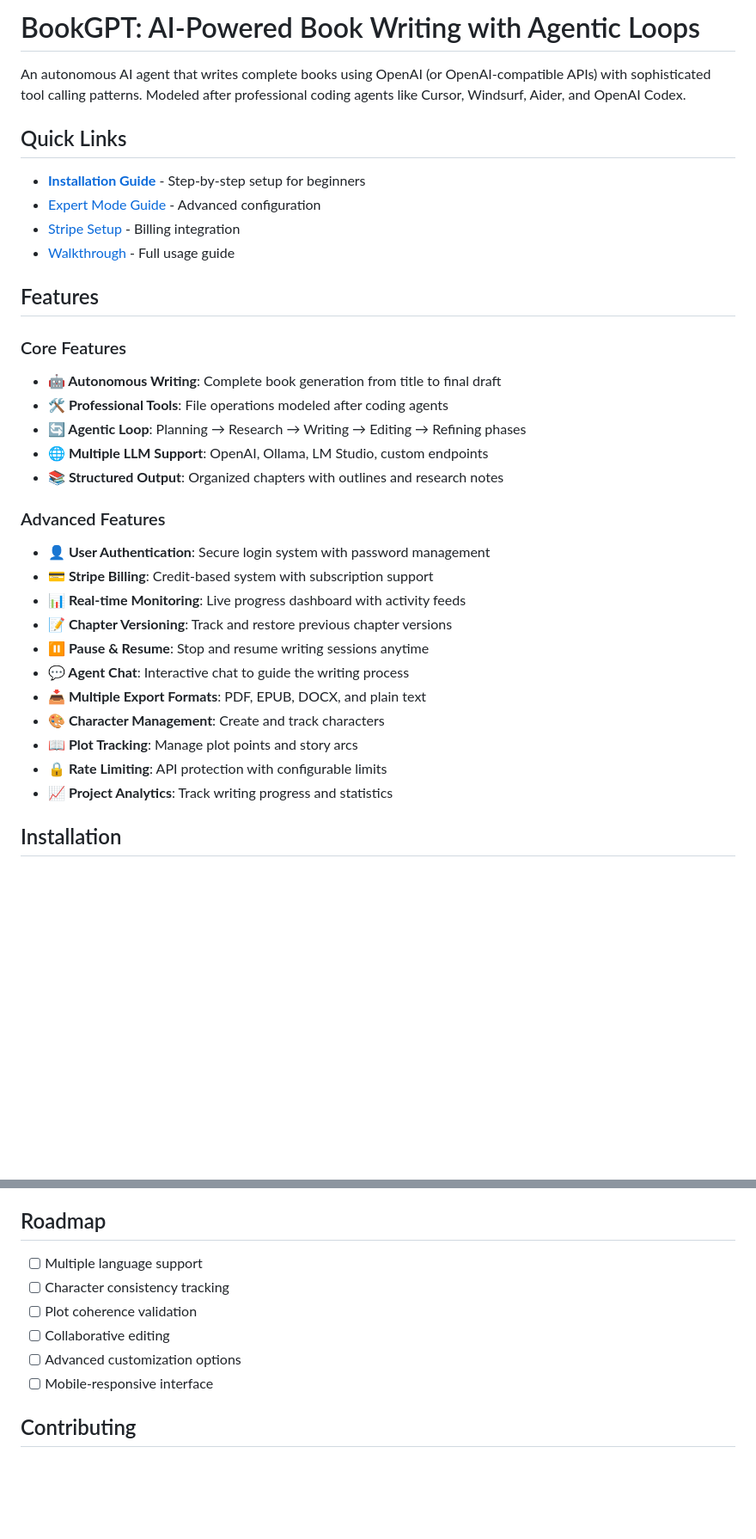
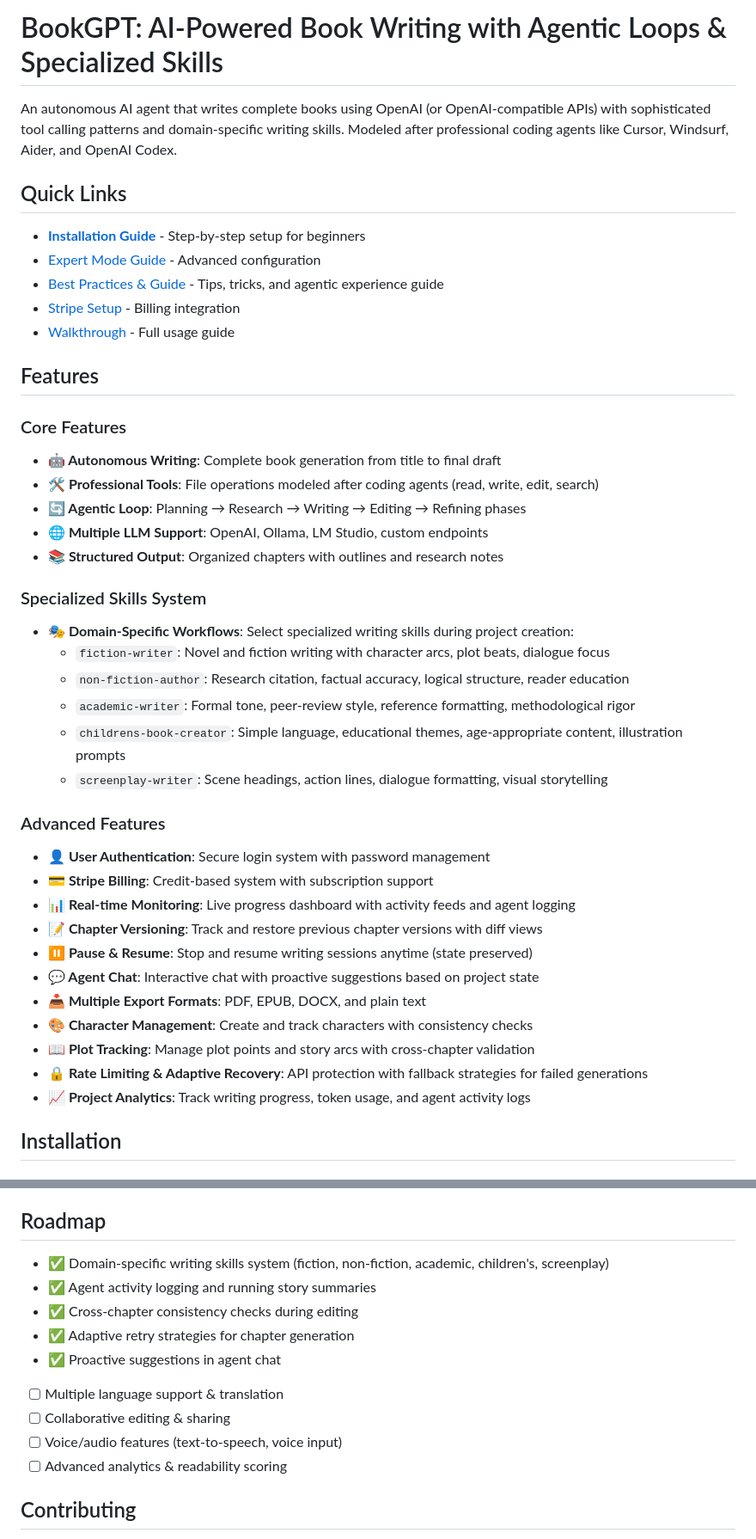
Before and after one commit to hamishfromatech/bookgpt, a Markdown page: README.md, 2 parts joined by grey strips. Shown at 86% size. Rendered like a GitHub page; blank space fills up the shorter version.

Commit message:
docs: update README with skills system and agentic experience improvements

```diff
--- a/README.md
+++ b/README.md
@@ -1,11 +1,12 @@
-# BookGPT: AI-Powered Book Writing with Agentic Loops
+# BookGPT: AI-Powered Book Writing with Agentic Loops & Specialized Skills
 
-An autonomous AI agent that writes complete books using OpenAI (or OpenAI-compatible APIs) with sophisticated tool calling patterns. Modeled after professional coding agents like Cursor, Windsurf, Aider, and OpenAI Codex.
+An autonomous AI agent that writes complete books using OpenAI (or OpenAI-compatible APIs) with sophisticated tool calling patterns and domain-specific writing skills. Modeled after professional coding agents like Cursor, Windsurf, Aider, and OpenAI Codex.
 
 ## Quick Links
 
 - **[Installation Guide](docs/INSTALLATION.md)** - Step-by-step setup for beginners
 - [Expert Mode Guide](docs/expert-mode.md) - Advanced configuration
+- [Best Practices & Guide](docs/best-practices.md) - Tips, tricks, and agentic experience guide
 - [Stripe Setup](docs/STRIPE_SETUP.md) - Billing integration
 - [Walkthrough](docs/walkthrough.md) - Full usage guide
 
@@ -13,23 +14,31 @@ An autonomous AI agent that writes complete books using OpenAI (or OpenAI-compat
 
 ### Core Features
 - **🤖 Autonomous Writing**: Complete book generation from title to final draft
-- **🛠️ Professional Tools**: File operations modeled after coding agents
+- **🛠️ Professional Tools**: File operations modeled after coding agents (read, write, edit, search)
 - **🔄 Agentic Loop**: Planning → Research → Writing → Editing → Refining phases
 - **🌐 Multiple LLM Support**: OpenAI, Ollama, LM Studio, custom endpoints
 - **📚 Structured Output**: Organized chapters with outlines and research notes
 
+### Specialized Skills System
+- **🎭 Domain-Specific Workflows**: Select specialized writing skills during project creation:
+  - `fiction-writer`: Novel and fiction writing with character arcs, plot beats, dialogue focus
+  - `non-fiction-author`: Research citation, factual accuracy, logical structure, reader education
+  - `academic-writer`: Formal tone, peer-review style, reference formatting, methodological rigor
+  - `childrens-book-creator`: Simple language, educational themes, age-appropriate content, illustration prompts
+  - `screenplay-writer`: Scene headings, action lines, dialogue formatting, visual storytelling
+
 ### Advanced Features
 - **👤 User Authentication**: Secure login system with password management
 - **💳 Stripe Billing**: Credit-based system with subscription support
-- **📊 Real-time Monitoring**: Live progress dashboard with activity feeds
-- **📝 Chapter Versioning**: Track and restore previous chapter versions
-- **⏸️ Pause & Resume**: Stop and resume writing sessions anytime
-- **💬 Agent Chat**: Interactive chat to guide the writing process
+- **📊 Real-time Monitoring**: Live progress dashboard with activity feeds and agent logging
+- **📝 Chapter Versioning**: Track and restore previous chapter versions with diff views
+- **⏸️ Pause & Resume**: Stop and resume writing sessions anytime (state preserved)
+- **💬 Agent Chat**: Interactive chat with proactive suggestions based on project state
 - **📥 Multiple Export Formats**: PDF, EPUB, DOCX, and plain text
-- **🎨 Character Management**: Create and track characters
-- **📖 Plot Tracking**: Manage plot points and story arcs
-- **🔒 Rate Limiting**: API protection with configurable limits
-- **📈 Project Analytics**: Track writing progress and statistics
+- **🎨 Character Management**: Create and track characters with consistency checks
+- **📖 Plot Tracking**: Manage plot points and story arcs with cross-chapter validation
+- **🔒 Rate Limiting & Adaptive Recovery**: API protection with fallback strategies for failed generations
+- **📈 Project Analytics**: Track writing progress, token usage, and agent activity logs
 
 ## Installation
 
@@ -246,12 +278,15 @@ See the [Installation Guide](docs/INSTALLATION.md) for common issues and solutio
 
 ## Roadmap
 
-- [ ] Multiple language support
-- [ ] Character consistency tracking
-- [ ] Plot coherence validation
-- [ ] Collaborative editing
-- [ ] Advanced customization options
-- [ ] Mobile-responsive interface
+- ✅ Domain-specific writing skills system (fiction, non-fiction, academic, children's, screenplay)
+- ✅ Agent activity logging and running story summaries
+- ✅ Cross-chapter consistency checks during editing
+- ✅ Adaptive retry strategies for chapter generation
+- ✅ Proactive suggestions in agent chat
+- [ ] Multiple language support & translation
+- [ ] Collaborative editing & sharing
+- [ ] Voice/audio features (text-to-speech, voice input)
+- [ ] Advanced analytics & readability scoring
 
 ## Contributing
 
```
Also changed, not shown: other parts of README.md (+34 -11 lines).
